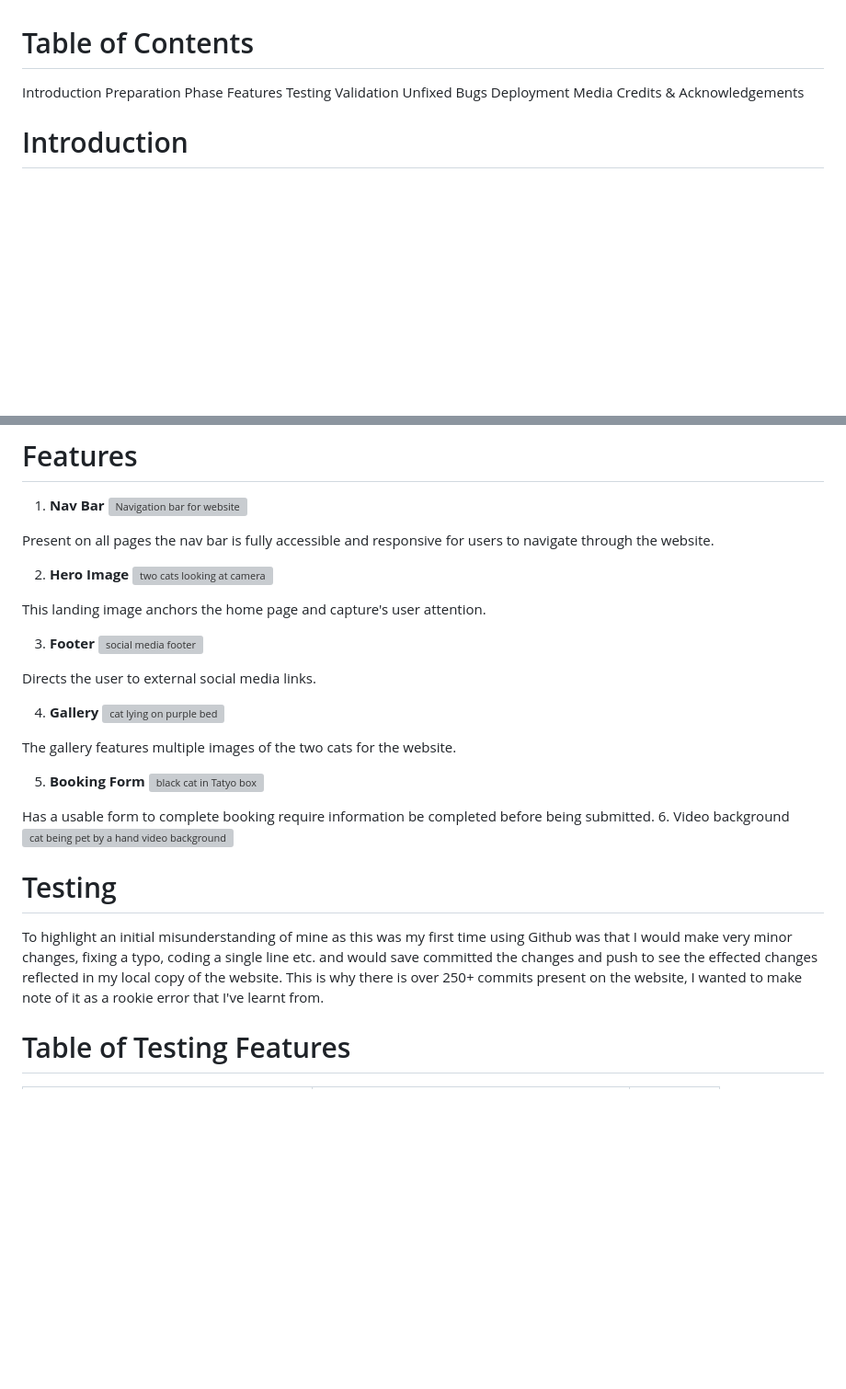
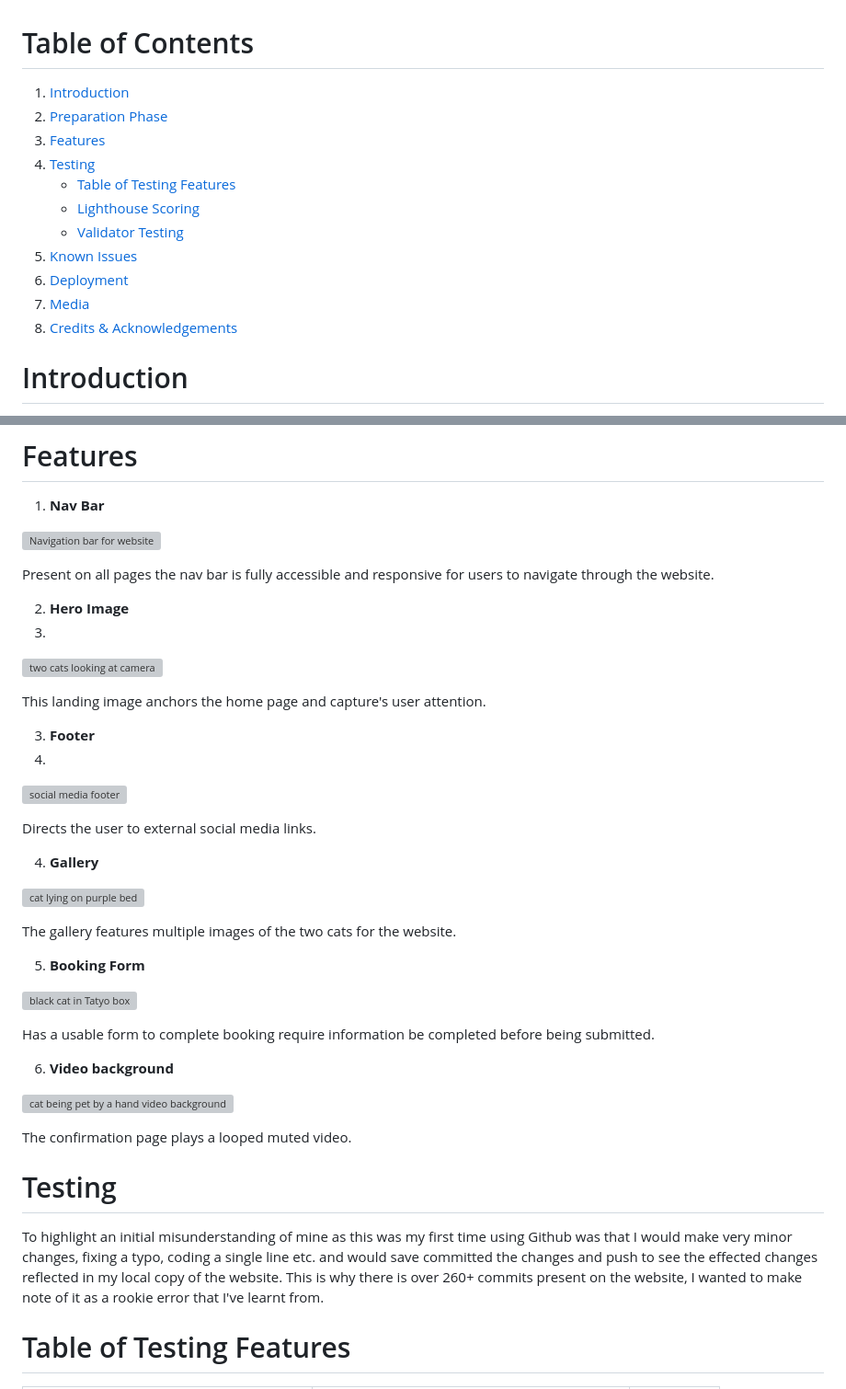
Before and after one commit to donaltwo/project1-cat-corner, a Markdown page: README.md, 2 parts joined by grey strips. Shown at 92% size. Rendered like a GitHub page; blank space fills up the shorter version; grey boxes are pictures that could not be loaded.

```diff
--- a/README.md
+++ b/README.md
@@ -1,13 +1,15 @@
 # Table of Contents
-Introduction
-Preparation Phase
-Features
-Testing
-Validation
-Unfixed Bugs
-Deployment
-Media
-Credits & Acknowledgements
+1. [Introduction](#introduction)
+2. [Preparation Phase](#preparation-phase)
+3. [Features](#features)
+4. [Testing](#testing)
+    - [Table of Testing Features](#table-of-testing-features)
+    - [Lighthouse Scoring](#lighthouse-scoring)
+    - [Validator Testing](#validator-testing)
+5. [Known Issues](#known-issues)
+6. [Deployment](#deployment)
+7. [Media](#media)
+8. [Credits & Acknowledgements](#credits--acknowledgements)
 
 # Introduction
 Cat Corner
@@ -23,35 +25,44 @@ I collected images for the website and took a video for the background.
 
 # Features
 1. **Nav Bar**
+
 ![Navigation bar for website](https://github.com/donaltwo/project1-cat-corner/assets/155965788/2d418ee5-a338-4db9-917b-c2ab05e71216)
 
 Present on all pages the nav bar is fully accessible and responsive for users to navigate through the website.
 
 2. **Hero Image**
+3.
 ![two cats looking at camera](image.png)
 
 This landing image anchors the home page and capture's user attention.
 
 3. **Footer**
+4.
 ![social media footer](https://github.com/donaltwo/project1-cat-corner/assets/155965788/b7f96079-d3e2-4ee2-b1fa-73b79dfb3ddd)
 
 Directs the user to external social media links.
 
 4. **Gallery**
+
 ![cat lying on purple bed](https://github.com/donaltwo/project1-cat-corner/assets/155965788/58078bdc-8aec-4303-8307-180ede2e26fb)
 
 The gallery features multiple images of the two cats for the website.
 
 5. **Booking Form**
+
 ![black cat in Tatyo box](https://github.com/donaltwo/project1-cat-corner/assets/155965788/9556994a-57ad-4fdb-aff1-9d4456c94834)
 
 Has a usable form to complete booking require information be completed before being submitted.
-6. Video background
+
+6. **Video background**
+
 ![cat being pet by a hand video background](https://github.com/donaltwo/project1-cat-corner/assets/155965788/e701c05e-4d1e-4dff-b5ec-194d8929bded)
+
+The confirmation page plays a looped muted video.
 
 # Testing
 To highlight an initial misunderstanding of mine as this was my first time using Github was that I would make very minor changes, fixing a typo, coding a single line etc. and would save committed the changes and push to see the effected changes reflected in my local copy of the website.
-This is why there is over 250+ commits present on the website, I wanted to make note of it as a rookie error that I've learnt from.
+This is why there is over 260+ commits present on the website, I wanted to make note of it as a rookie error that I've learnt from.
 # Table of Testing Features
 
 | ACTION | EXPECTED BEHAVIOUR| PASS/FAIL|
```
Also changed, not shown: other parts of README.md (+7 -0 lines).
